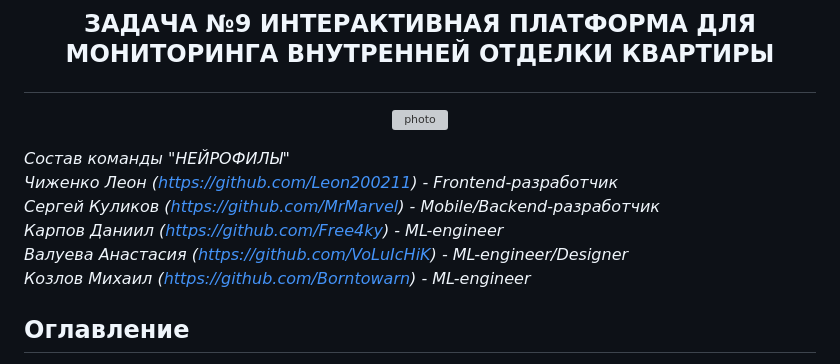
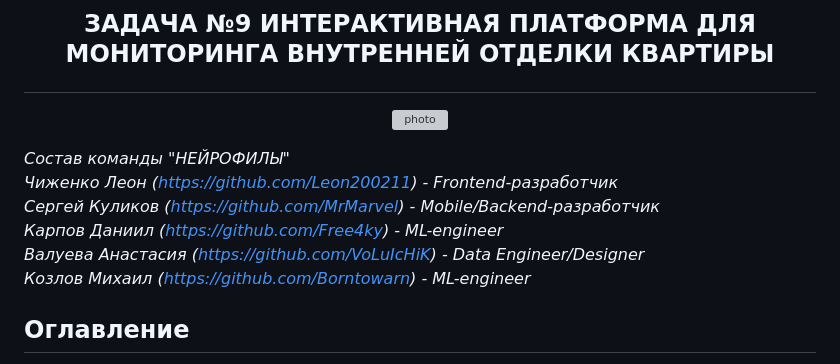
Before and after one commit to MrMarvel/RoomQuality, a Markdown page: README.md, the part around the change. Drawn GitHub-style; grey boxes are pictures that could not be loaded.

```diff
--- a/README.md
+++ b/README.md
@@ -8,7 +8,7 @@
 *Чиженко Леон (https://github.com/Leon200211) - Frontend-разработчик*
 *Сергей Куликов (https://github.com/MrMarvel) - Mobile/Backend-разработчик*
 *Карпов Даниил (https://github.com/Free4ky) - ML-engineer*
-*Валуева Анастасия (https://github.com/VoLuIcHiK) - ML-engineer/Designer*
+*Валуева Анастасия (https://github.com/VoLuIcHiK) - Data Engineer/Designer*
 *Козлов Михаил (https://github.com/Borntowarn) - ML-engineer*
 
 ## Оглавление
```
